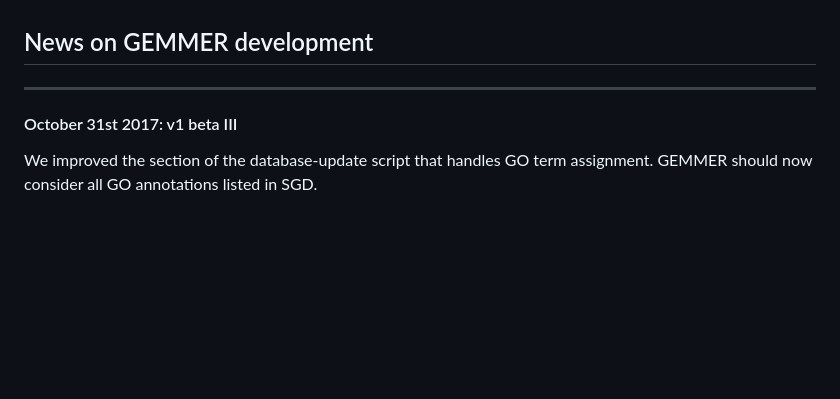
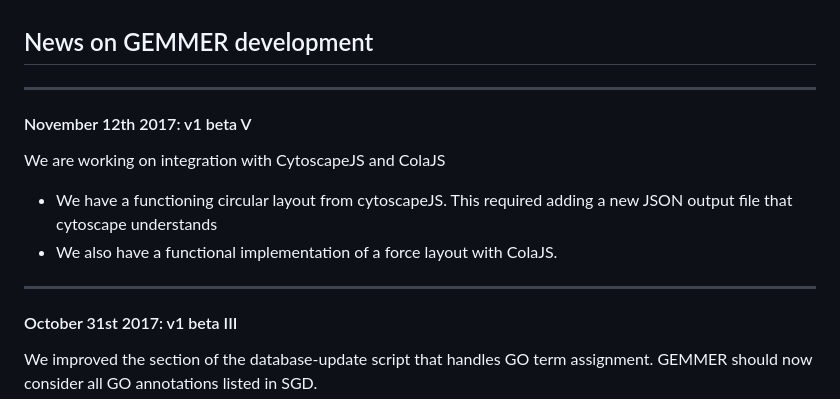
Before and after one commit to barberislab/GEMMER, a Markdown page: pages/news.md, the part around the change. GitHub-like rendering; blank space fills up the shorter version.

```diff
--- a/pages/news.md
+++ b/pages/news.md
@@ -1,6 +1,12 @@
 ## News on GEMMER development
 ---
 
+#### November 12th 2017: v1 beta V
+We are working on integration with CytoscapeJS and ColaJS
+- We have a functioning circular layout from cytoscapeJS. This required adding a new JSON output file that cytoscape understands
+- We also have a functional implementation of a force layout with ColaJS.
+
+---
 
 #### October 31st 2017: v1 beta III
 We improved the section of the database-update script that handles GO term assignment. GEMMER should now consider all GO annotations listed in SGD.
```
Also changed, not shown: img/demo1.png (added), 15 other files.
